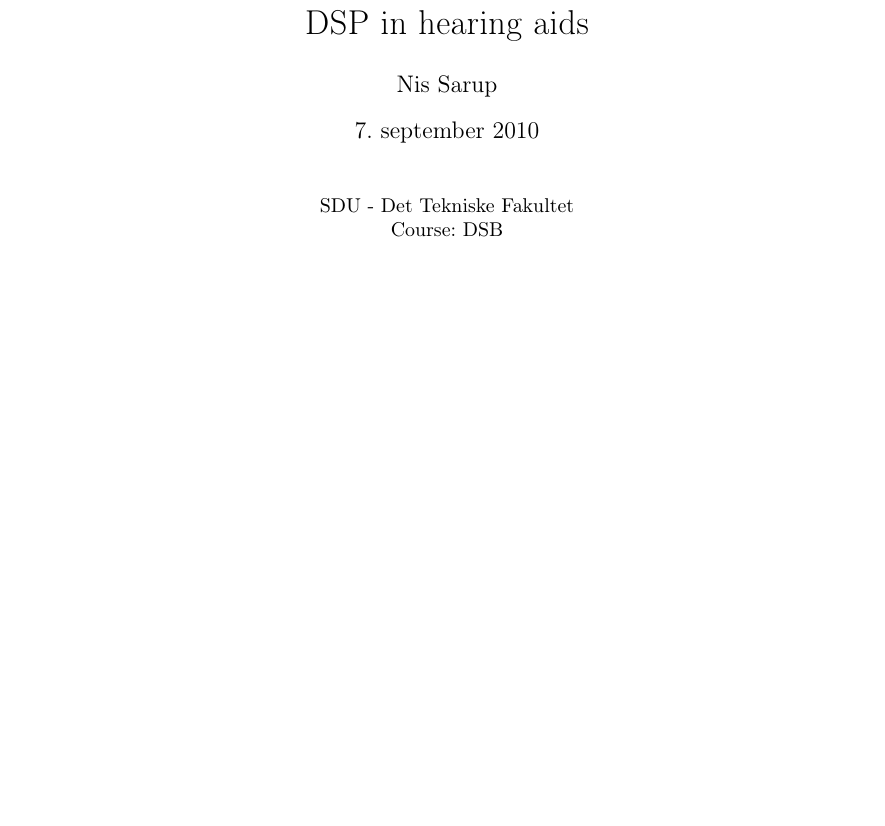
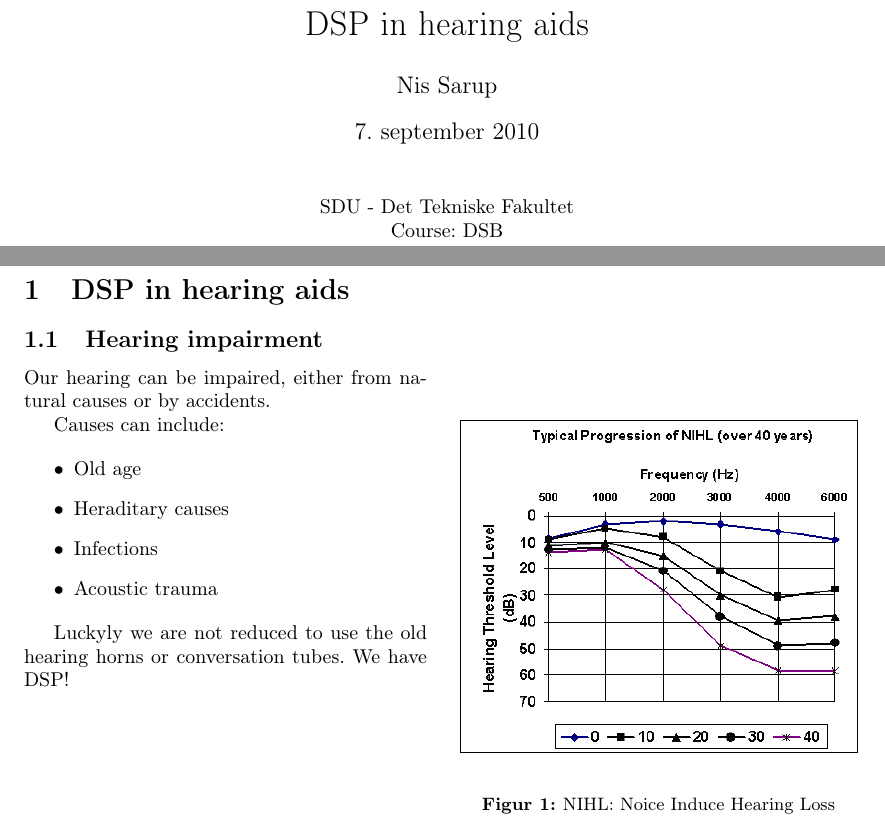
Before and after one commit to nis/DSB-assignment-1, a LaTeX document (main.tex): part of the page before the commit and two parts of pages 1 and 2 of 2 after it, the two joined at a grey line, cut so that both start at the same text, the shorter picture padded with empty space. Compiled offline with pdfLaTeX.

Commit message:
First section added.

```diff
--- a/main.tex
+++ b/main.tex
@@ -21,4 +21,31 @@
 \end{center}
 \newpage
 
+\section{DSP in hearing aids} % (fold)
+\label{sec:dsp_in_hearing_aids}
+
+\subsection{Hearing impairment} % (fold)
+\label{sub:hearing_impairment}
+\begin{wrapfigure}{r}{0.5\textwidth}
+  \begin{center}
+    \includegraphics[width=0.48\textwidth]{images/nihl_graph.jpg}
+  \end{center}
+  \caption{NIHL: Noice Induce Hearing Loss}
+\end{wrapfigure}
+Our hearing can be impaired, either from natural causes or by accidents.
+
+
+Causes can include:
+
+\begin{itemize}
+	\item Old age
+	\item Heraditary causes
+	\item Infections
+	\item Acoustic trauma
+\end{itemize}
+
+Luckyly we are not reduced to use the old hearing horns or conversation tubes. We have DSP!
+% subsection hearing_impairment (end)
+
+% section dsp_in_hearing_aids (end)
 \end{document}
```
Also changed, not shown: images/nihl_graph.jpg (added), main.pdf.
